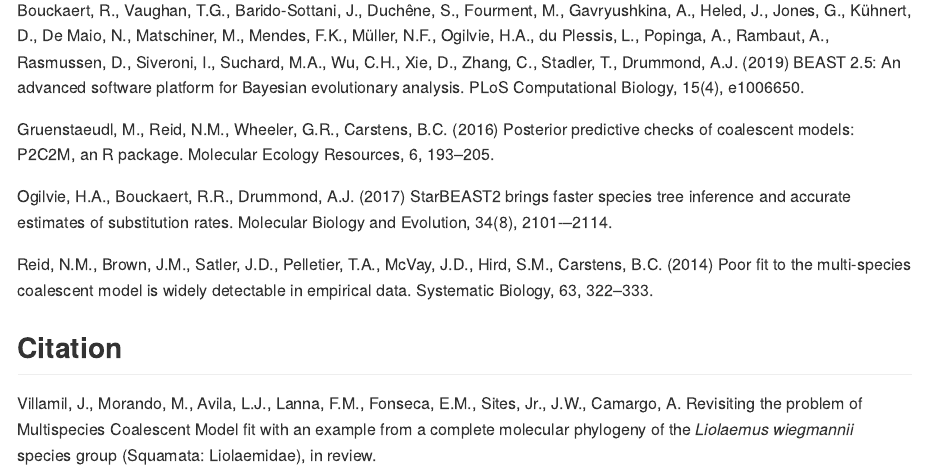
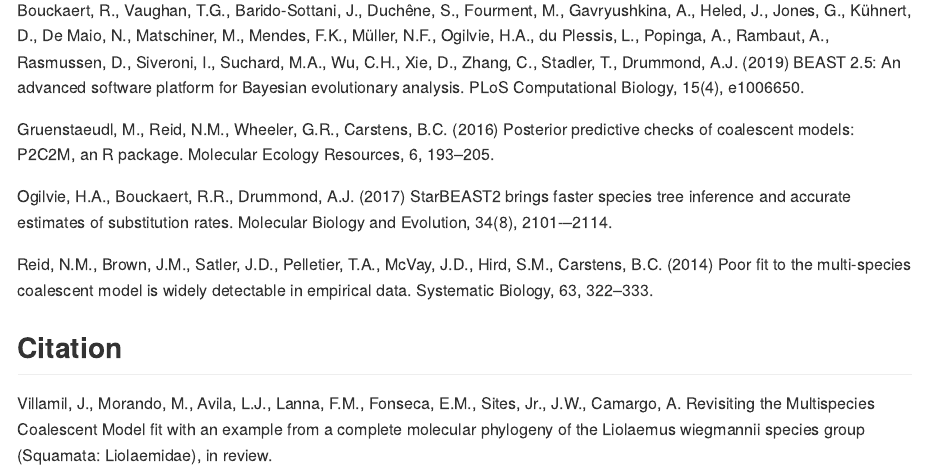
Before and after one commit to arleyc/P2C2M2, an R Markdown document (README.Rmd): the page in a window 1100 px wide, from 3140 px down. The pictures show the output file README.md that the author committed with the source, drawn offline in the style of GitHub; long lines of code are wrapped.

Commit message:
update readme

```diff
--- a/README.Rmd
+++ b/README.Rmd
@@ -95,4 +95,4 @@
 
 ## Citation
 
-Villamil, J., Morando, M., Avila, L.J., Lanna, F.M., Fonseca, E.M., Sites, Jr., J.W., Camargo, A. Revisiting the problem of Multispecies Coalescent Model fit with an example from a complete molecular phylogeny of the <em>Liolaemus wiegmannii</em> species group (Squamata: Liolaemidae), in review.
+Villamil, J., Morando, M., Avila, L.J., Lanna, F.M., Fonseca, E.M., Sites, Jr., J.W., Camargo, A. Revisiting the Multispecies Coalescent Model fit with an example from a complete molecular phylogeny of the Liolaemus wiegmannii species group (Squamata: Liolaemidae), in review.
```
Also changed, not shown: README.md, 1 other file.
